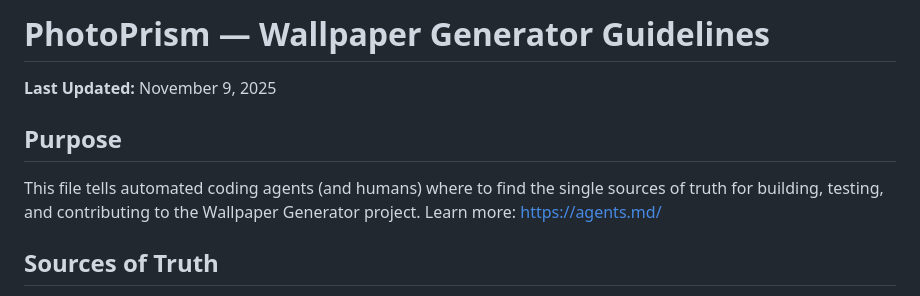
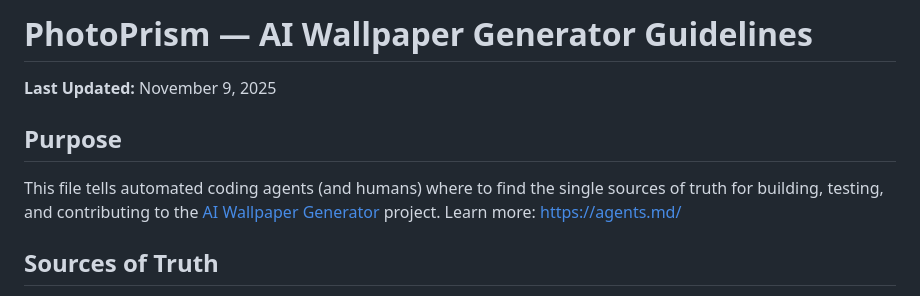
Before and after one commit to photoprism/wallpaper-generator, a Markdown page: AGENTS.md, the part around the change. GitHub-like rendering.

```diff
--- a/AGENTS.md
+++ b/AGENTS.md
@@ -1,10 +1,10 @@
-# PhotoPrism — Wallpaper Generator Guidelines
+# PhotoPrism — AI Wallpaper Generator Guidelines
 
 **Last Updated:** November 9, 2025
 
 ## Purpose
 
-This file tells automated coding agents (and humans) where to find the single sources of truth for building, testing, and contributing to the Wallpaper Generator project.
+This file tells automated coding agents (and humans) where to find the single sources of truth for building, testing, and contributing to the [AI Wallpaper Generator](https://github.com/photoprism/wallpaper-generator) project.
 Learn more: https://agents.md/
 
 ## Sources of Truth
```
Also changed, not shown: CODEMAP.md (+1 -1 lines), README.md (+5 -3 lines), docs/renderers/particle-waves.png (added).
